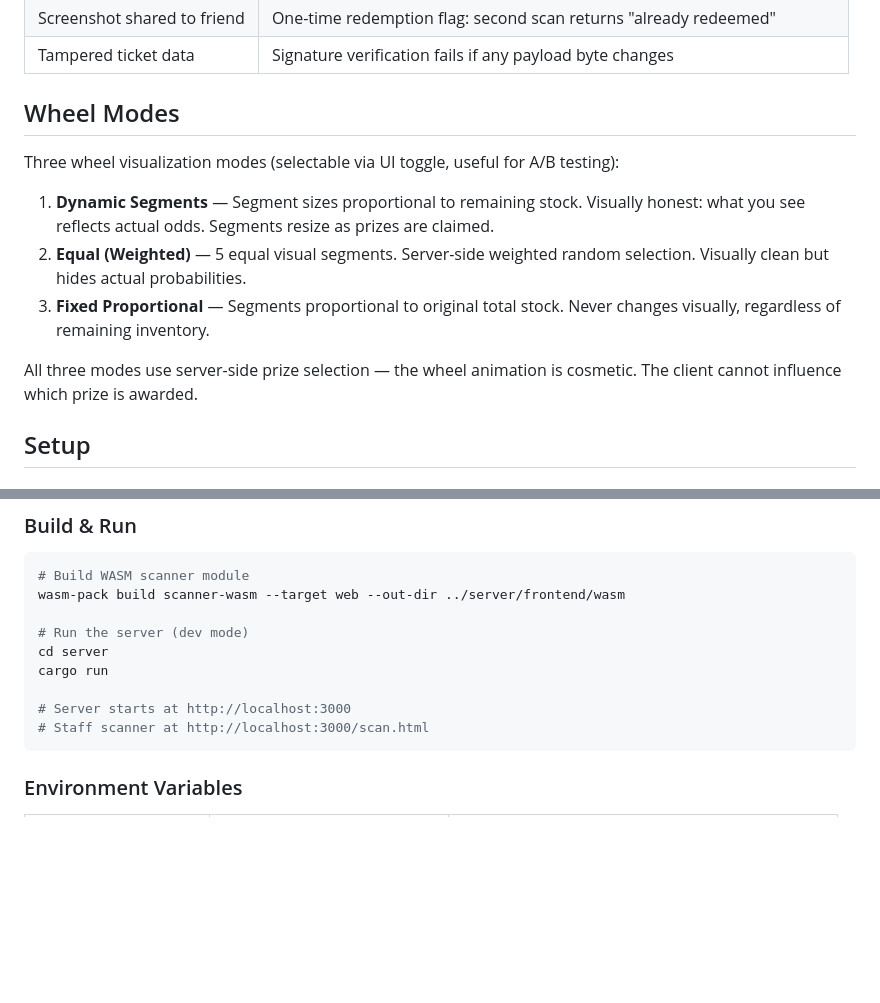
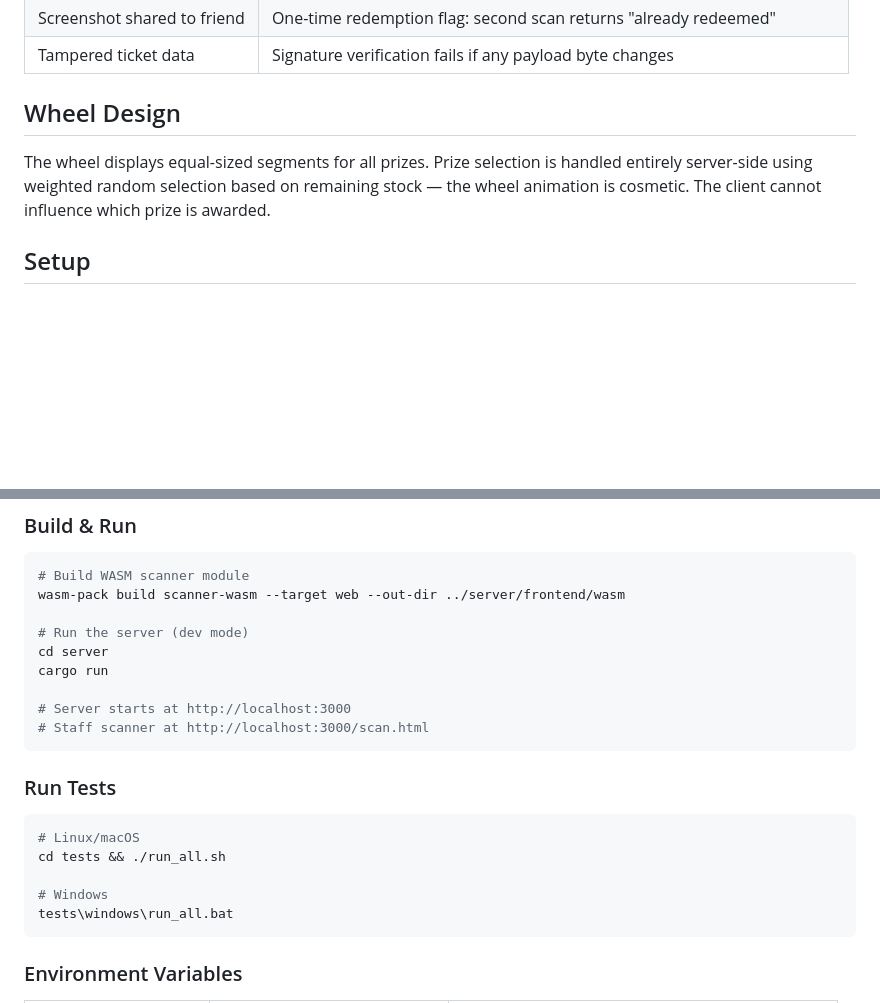
Before and after one commit to drishans/spinwin, a Markdown page: README.md, 2 parts joined by grey strips. GitHub-like rendering; blank space fills up the shorter version.

````diff
--- a/README.md
+++ b/README.md
@@ -42,15 +42,9 @@ The WASM scanner verifies ticket signatures **entirely client-side**. At a venue
 | Screenshot shared to friend | One-time redemption flag: second scan returns "already redeemed" |
 | Tampered ticket data | Signature verification fails if any payload byte changes |
 
-## Wheel Modes
+## Wheel Design
 
-Three wheel visualization modes (selectable via UI toggle, useful for A/B testing):
-
-1. **Dynamic Segments** — Segment sizes proportional to remaining stock. Visually honest: what you see reflects actual odds. Segments resize as prizes are claimed.
-2. **Equal (Weighted)** — 5 equal visual segments. Server-side weighted random selection. Visually clean but hides actual probabilities.
-3. **Fixed Proportional** — Segments proportional to original total stock. Never changes visually, regardless of remaining inventory.
-
-All three modes use server-side prize selection — the wheel animation is cosmetic. The client cannot influence which prize is awarded.
+The wheel displays equal-sized segments for all prizes. Prize selection is handled entirely server-side using weighted random selection based on remaining stock — the wheel animation is cosmetic. The client cannot influence which prize is awarded.
 
 ## Setup
 
@@ -70,6 +64,16 @@ cargo run
 
 # Server starts at http://localhost:3000
 # Staff scanner at http://localhost:3000/scan.html
+```
+
+### Run Tests
+
+```bash
+# Linux/macOS
+cd tests && ./run_all.sh
+
+# Windows
+tests\windows\run_all.bat
 ```
 
 ### Environment Variables
````
Also changed, not shown: CLAUDE.md (+4 -0 lines).
